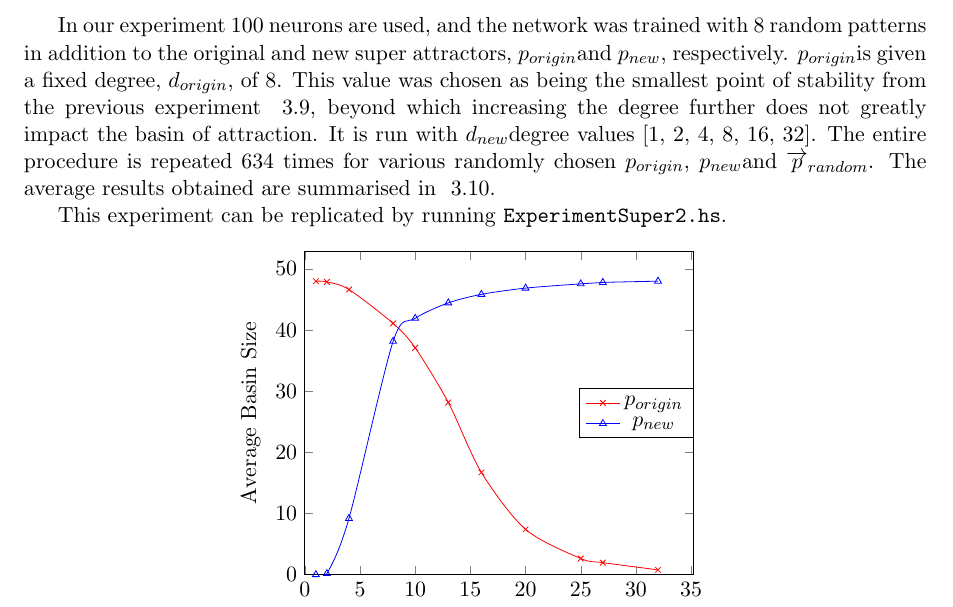
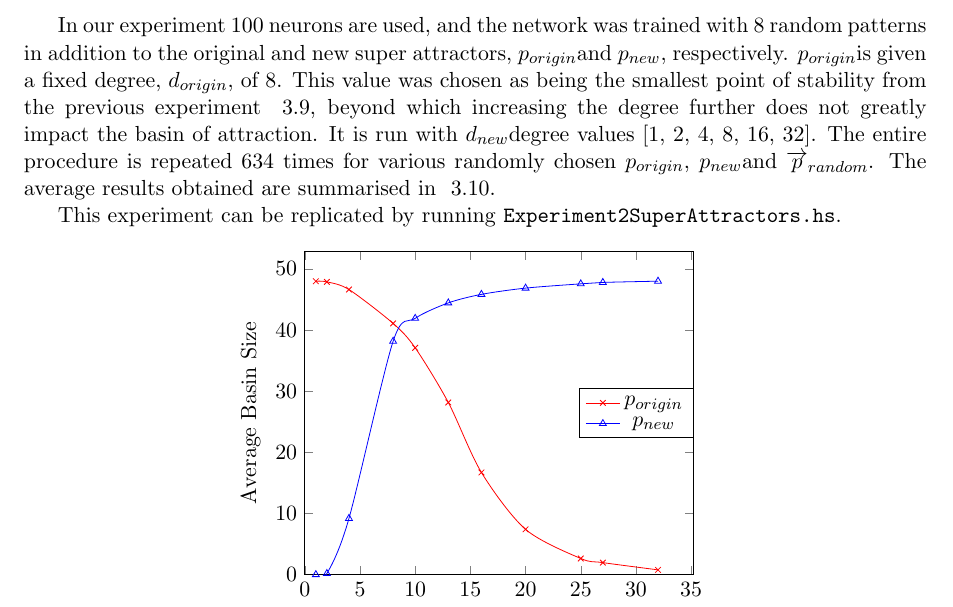
Before and after one commit to imperialhopfield/hopfield, a LaTeX thesis (report/main.tex, which reads report/exploring_the_model.tex): part of page 27 of 51, cut so that both start at the same text. Compiled offline with pdfLaTeX.

Commit message:
Rename ExperimentSuper2 -> Experiment2SuperAttractors

```diff
--- a/report/exploring_the_model.tex
+++ b/report/exploring_the_model.tex
@@ -316,7 +316,7 @@ Note that while this allows for the possibility of forming a cluster in the vici
 
 In our experiment 100 neurons are used, and the network was trained with 8 random patterns in addition to the original and new super attractors, \poriginsuper and \pnewsuper, respectively. \poriginsuper is given a fixed degree, \dorigin, of 8. This value was chosen as being the smallest point of stability from the previous experiment ~\ref{fig:one super plot}, beyond which increasing the degree further does not greatly impact the basin of attraction. It is run with \dnew degree values {[}1, 2, 4, 8, 16, 32{]}. The entire procedure is repeated 634 times for various randomly chosen \poriginsuper, \pnewsuper and \prandom. The average results obtained are summarised in ~\ref{fig:two super plot}.
 
-This experiment can be replicated by running \texttt{ExperimentSuper2.hs}.
+This experiment can be replicated by running \texttt{Experiment2SuperAttractors.hs}.
 
 \begin{figure}[h]
   \centering
```
Also changed, not shown: 4 other files.
